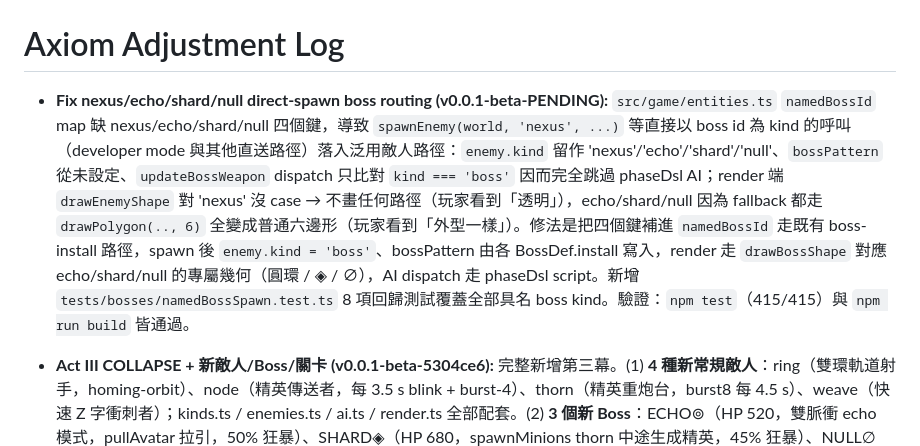
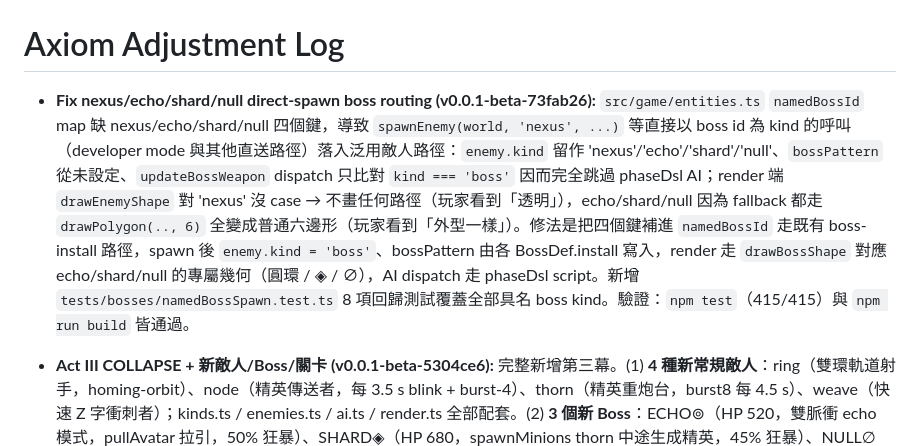
Before and after one commit to zeroLR/axiom, a Markdown page: docs/ADJUSTMENT_LOG.md, the part around the change. Rendered like a GitHub page.

Commit message:
docs: bump SHA + log nexus/echo/shard/null spawn-route fix

```diff
--- a/docs/ADJUSTMENT_LOG.md
+++ b/docs/ADJUSTMENT_LOG.md
@@ -1,6 +1,6 @@
 # Axiom Adjustment Log
 
-- **Fix nexus/echo/shard/null direct-spawn boss routing (v0.0.1-beta-PENDING):** `src/game/entities.ts` `namedBossId` map 缺 nexus/echo/shard/null 四個鍵，導致 `spawnEnemy(world, 'nexus', ...)` 等直接以 boss id 為 kind 的呼叫（developer mode 與其他直送路徑）落入泛用敵人路徑：`enemy.kind` 留作 'nexus'/'echo'/'shard'/'null'、`bossPattern` 從未設定、`updateBossWeapon` dispatch 只比對 `kind === 'boss'` 因而完全跳過 phaseDsl AI；render 端 `drawEnemyShape` 對 'nexus' 沒 case → 不畫任何路徑（玩家看到「透明」），echo/shard/null 因為 fallback 都走 `drawPolygon(.., 6)` 全變成普通六邊形（玩家看到「外型一樣」）。修法是把四個鍵補進 `namedBossId` 走既有 boss-install 路徑，spawn 後 `enemy.kind = 'boss'`、bossPattern 由各 BossDef.install 寫入，render 走 `drawBossShape` 對應 echo/shard/null 的專屬幾何（圓環 / ◈ / ∅），AI dispatch 走 phaseDsl script。新增 `tests/bosses/namedBossSpawn.test.ts` 8 項回歸測試覆蓋全部具名 boss kind。驗證：`npm test`（415/415）與 `npm run build` 皆通過。
+- **Fix nexus/echo/shard/null direct-spawn boss routing (v0.0.1-beta-73fab26):** `src/game/entities.ts` `namedBossId` map 缺 nexus/echo/shard/null 四個鍵，導致 `spawnEnemy(world, 'nexus', ...)` 等直接以 boss id 為 kind 的呼叫（developer mode 與其他直送路徑）落入泛用敵人路徑：`enemy.kind` 留作 'nexus'/'echo'/'shard'/'null'、`bossPattern` 從未設定、`updateBossWeapon` dispatch 只比對 `kind === 'boss'` 因而完全跳過 phaseDsl AI；render 端 `drawEnemyShape` 對 'nexus' 沒 case → 不畫任何路徑（玩家看到「透明」），echo/shard/null 因為 fallback 都走 `drawPolygon(.., 6)` 全變成普通六邊形（玩家看到「外型一樣」）。修法是把四個鍵補進 `namedBossId` 走既有 boss-install 路徑，spawn 後 `enemy.kind = 'boss'`、bossPattern 由各 BossDef.install 寫入，render 走 `drawBossShape` 對應 echo/shard/null 的專屬幾何（圓環 / ◈ / ∅），AI dispatch 走 phaseDsl script。新增 `tests/bosses/namedBossSpawn.test.ts` 8 項回歸測試覆蓋全部具名 boss kind。驗證：`npm test`（415/415）與 `npm run build` 皆通過。
 
 - **Act III COLLAPSE + 新敵人/Boss/關卡 (v0.0.1-beta-5304ce6):** 完整新增第三幕。(1) **4 種新常規敵人**：ring（雙環軌道射手，homing-orbit）、node（精英傳送者，每 3.5 s blink + burst-4）、thorn（精英重炮台，burst8 每 4.5 s）、weave（快速 Z 字衝刺者）；kinds.ts / enemies.ts / ai.ts / render.ts 全部配套。(2) **3 個新 Boss**：ECHO⊚（HP 520，雙脈衝 echo 模式，pullAvatar 拉引，50% 狂暴）、SHARD◈（HP 680，spawnMinions thorn 中途生成精英，45% 狂暴）、NULL∅（HP 820，silenceAvatar 封鎖玩家武器，6 phase 終極循環，30% 狂暴）；各自 `bosses/*.ts` + `bosses/scripts/*.ts` + `bosses/runtime/*.ts`，registry.ts 已登錄。(3) **3 個新關卡**：Stage 7 RESONANCE（11 波，ring×3 精英伏擊 wave 5，phase-shift hazard wave 8）、Stage 8 FRACTURE（12 波，thorn×2 精英伏擊 wave 4，miniBoss node wave 9）、Stage 9 VOID（14 波，void-field hazard wave 6，node×3 精英伏擊 wave 11，puzzle wave 13）。(4) **新 phaseDsl Verb**：pullAvatar（拉力持續計時，ai.ts 每 frame 施加 160 px/s²）、spawnMinions（呼叫 spawnEnemy，支援 enragedCount）、silenceAvatar（對 Avatar 設 silencedTimer，play.ts 每 frame 遞減，靜音期間跳過武器射擊）。(5) **Content 補全**：COLLAPSE act（unlockAfterAct: "decay"，trials: stage7/8，gate: stage9）；stageThemes 索引 6-8；rewards/fragments/data/types 補 7 個新 kind 條目；music.ts 補 stage 6-8 BGM（複用現有音軌）；play.ts developerSpawn map 補齊。tests 更新：acts（3 acts）、rewards（9 stage mul）、stageCompiler（9 stages）、bosses/registry（patternKind 擴充）。驗證：`npm test`（407/407）與 `npm run build` 皆通過。
 
```
Also changed, not shown: AGENTS.md (+1 -1 lines).
